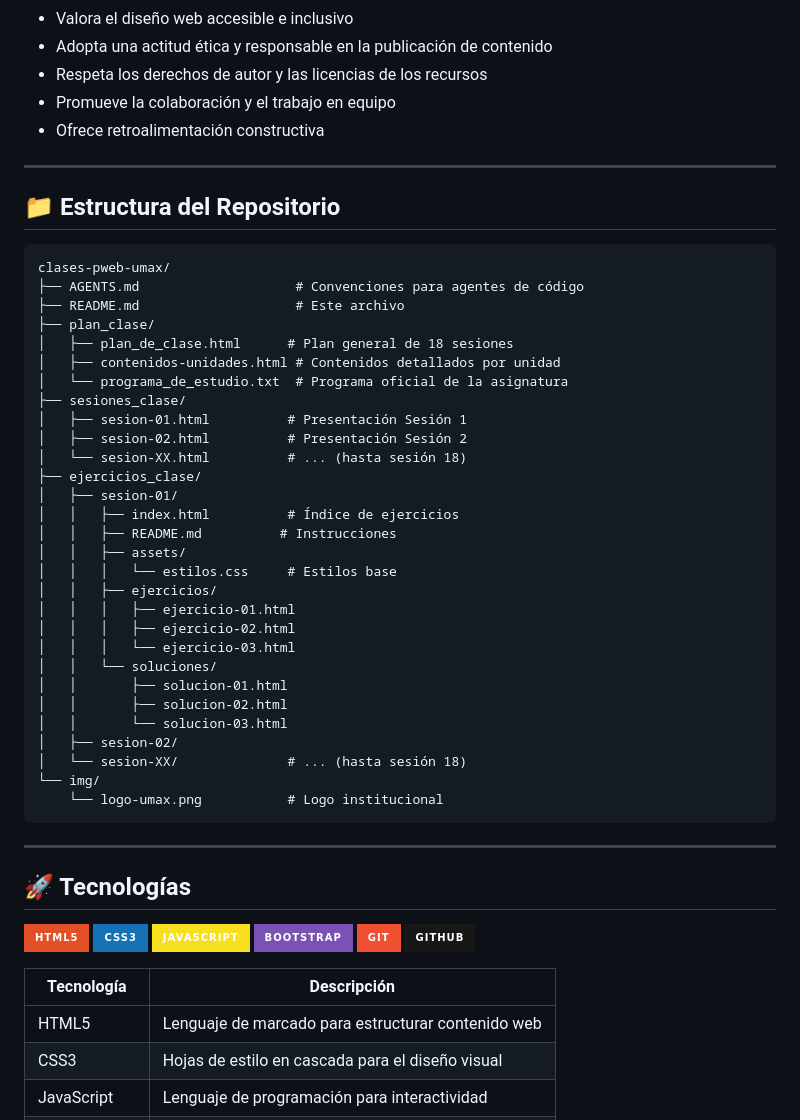
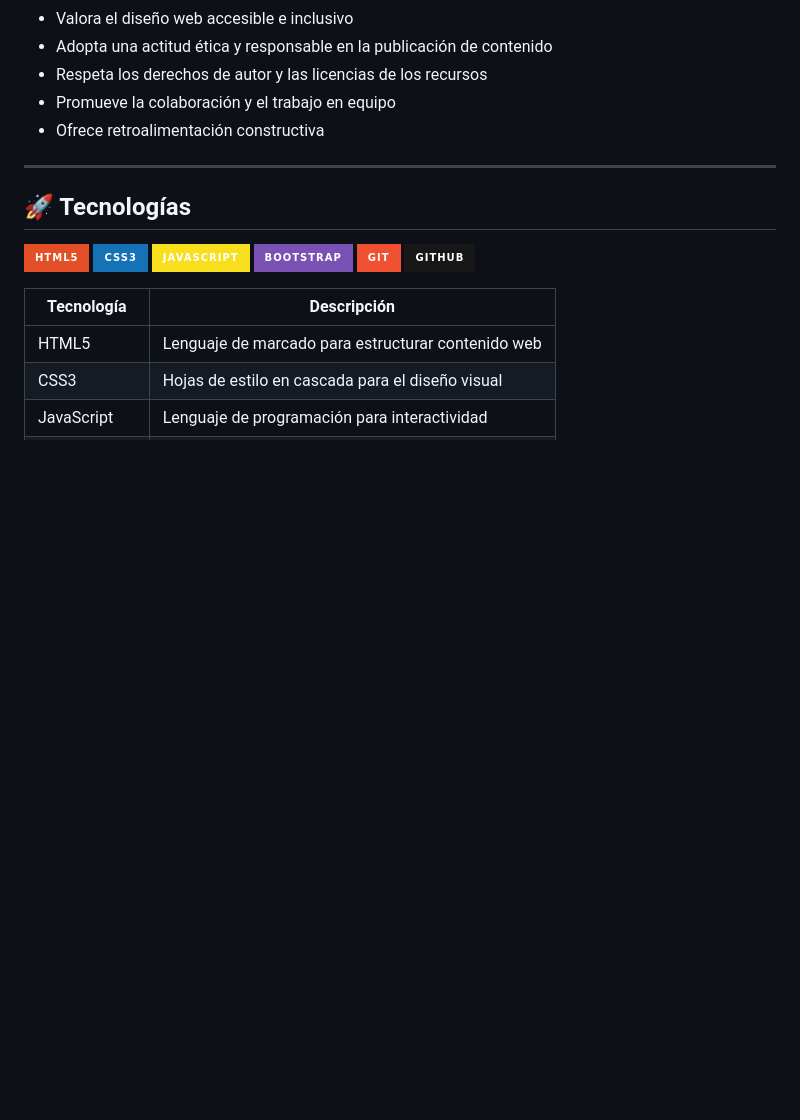
Before and after one commit to ferremarce/clases-pweb-umax, a Markdown page: README.md, the part around one of its changes. GitHub-like rendering; badges without logos; blank space fills up the shorter version.

````diff
--- a/README.md
+++ b/README.md
@@ -143,42 +93,6 @@ Al finalizar la asignatura, el estudiante será capaz de crear sitios web intera
 
 ---
 
-## 📁 Estructura del Repositorio
-
-```
-clases-pweb-umax/
-├── AGENTS.md                    # Convenciones para agentes de código
-├── README.md                    # Este archivo
-├── plan_clase/
-│   ├── plan_de_clase.html      # Plan general de 18 sesiones
-│   ├── contenidos-unidades.html # Contenidos detallados por unidad
-│   └── programa_de_estudio.txt  # Programa oficial de la asignatura
-├── sesiones_clase/
-│   ├── sesion-01.html          # Presentación Sesión 1
-│   ├── sesion-02.html          # Presentación Sesión 2
-│   └── sesion-XX.html          # ... (hasta sesión 18)
-├── ejercicios_clase/
-│   ├── sesion-01/
-│   │   ├── index.html          # Índice de ejercicios
-│   │   ├── README.md          # Instrucciones
-│   │   ├── assets/
-│   │   │   └── estilos.css     # Estilos base
-│   │   ├── ejercicios/
-│   │   │   ├── ejercicio-01.html
-│   │   │   ├── ejercicio-02.html
-│   │   │   └── ejercicio-03.html
-│   │   └── soluciones/
-│   │       ├── solucion-01.html
-│   │       ├── solucion-02.html
-│   │       └── solucion-03.html
-│   ├── sesion-02/
-│   └── sesion-XX/              # ... (hasta sesión 18)
-└── img/
-    └── logo-umax.png           # Logo institucional
-```
-
----
-
 ## 🚀 Tecnologías
 
 ![HTML5](https://img.shields.io/badge/HTML5-E34F26?style=for-the-badge&logo=html5&logoColor=white)
````
Also changed, not shown: other parts of README.md (+22 -84 lines).
